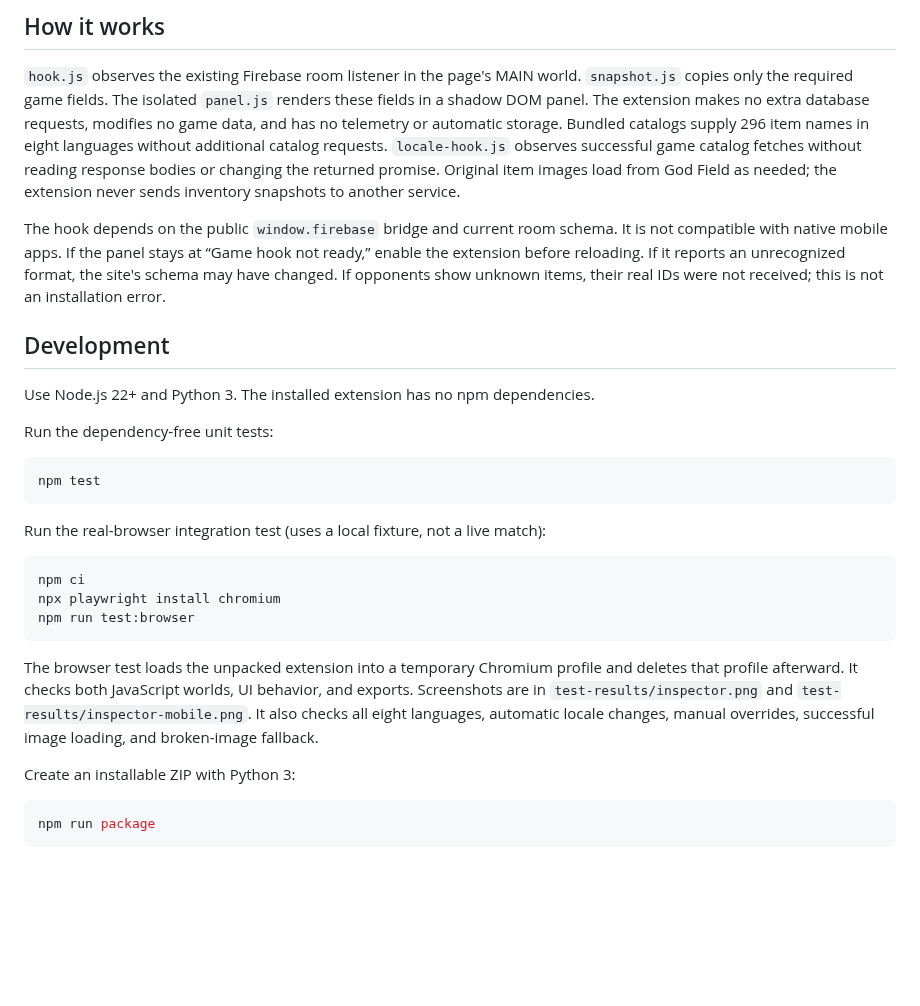
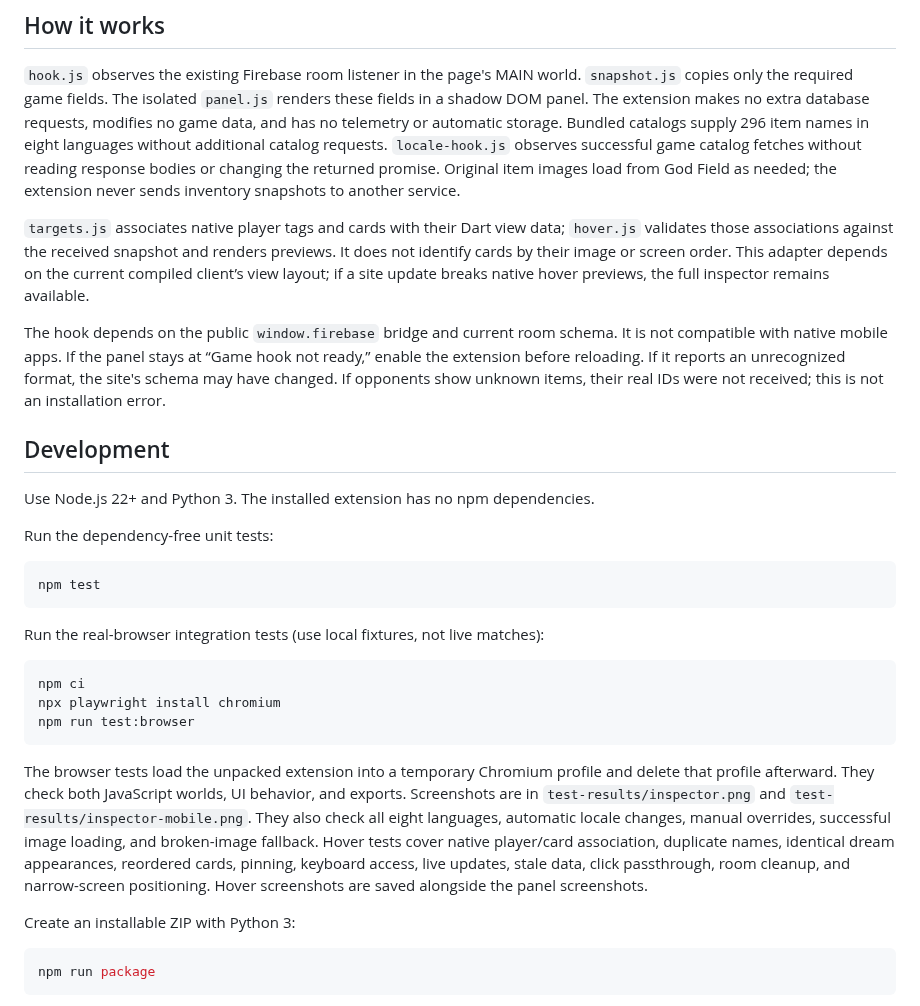
Before and after one commit to BrandenXia/godfield-expose, a Markdown page: README.md, the part around one of its changes. Drawn GitHub-style; blank space fills up the shorter version.

````diff
--- a/README.md
+++ b/README.md
@@ -50,6 +60,8 @@ All players are shown, including you. Player IDs are game-local indices; the ext
 
 `hook.js` observes the existing Firebase room listener in the page's MAIN world. `snapshot.js` copies only the required game fields. The isolated `panel.js` renders these fields in a shadow DOM panel. The extension makes no extra database requests, modifies no game data, and has no telemetry or automatic storage. Bundled catalogs supply 296 item names in eight languages without additional catalog requests. `locale-hook.js` observes successful game catalog fetches without reading response bodies or changing the returned promise. Original item images load from God Field as needed; the extension never sends inventory snapshots to another service.
 
+`targets.js` associates native player tags and cards with their Dart view data; `hover.js` validates those associations against the received snapshot and renders previews. It does not identify cards by their image or screen order. This adapter depends on the current compiled client’s view layout; if a site update breaks native hover previews, the full inspector remains available.
+
 The hook depends on the public `window.firebase` bridge and current room schema. It is not compatible with native mobile apps. If the panel stays at “Game hook not ready,” enable the extension before reloading. If it reports an unrecognized format, the site's schema may have changed. If opponents show unknown items, their real IDs were not received; this is not an installation error.
 
 ## Development
@@ -62,7 +74,7 @@ Run the dependency-free unit tests:
 npm test
 ```
 
-Run the real-browser integration test (uses a local fixture, not a live match):
+Run the real-browser integration tests (use local fixtures, not live matches):
 
 ```sh
 npm ci
@@ -70,7 +82,7 @@ npx playwright install chromium
 npm run test:browser
 ```
 
-The browser test loads the unpacked extension into a temporary Chromium profile and deletes that profile afterward. It checks both JavaScript worlds, UI behavior, and exports. Screenshots are in `test-results/inspector.png` and `test-results/inspector-mobile.png`. It also checks all eight languages, automatic locale changes, manual overrides, successful image loading, and broken-image fallback.
+The browser tests load the unpacked extension into a temporary Chromium profile and delete that profile afterward. They check both JavaScript worlds, UI behavior, and exports. Screenshots are in `test-results/inspector.png` and `test-results/inspector-mobile.png`. They also check all eight languages, automatic locale changes, manual overrides, successful image loading, and broken-image fallback. Hover tests cover native player/card association, duplicate names, identical dream appearances, reordered cards, pinning, keyboard access, live updates, stale data, click passthrough, room cleanup, and narrow-screen positioning. Hover screenshots are saved alongside the panel screenshots.
 
 Create an installable ZIP with Python 3:
 
````
Also changed, not shown: other parts of README.md (+12 -2 lines), docs/investigation.md (+10 -0 lines), docs/images/hover-player.png (added), 8 other files.
